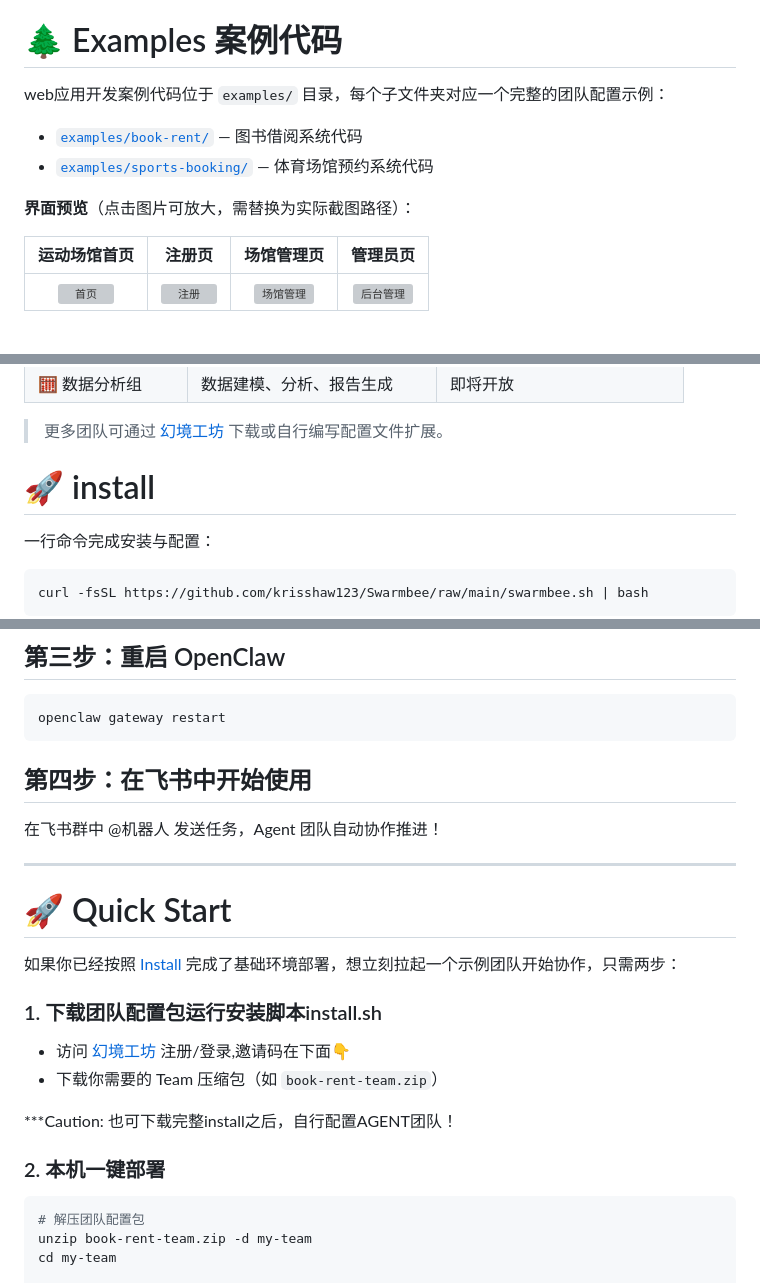
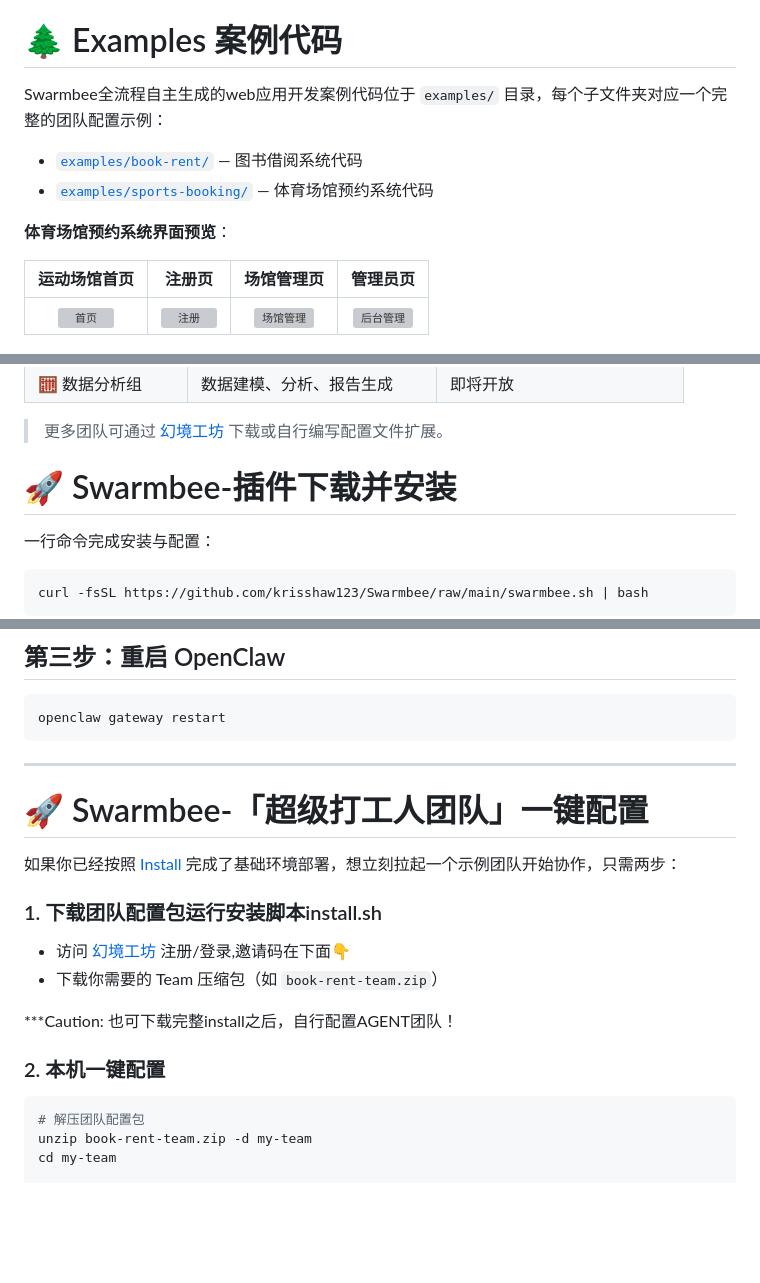
Before and after one commit to krisshaw123/Swarmbee, a Markdown page: README.md, 3 parts joined by grey strips. Drawn GitHub-style; blank space fills up the shorter version; grey boxes are pictures that could not be loaded.

````diff
--- a/README.md
+++ b/README.md
@@ -29,13 +29,13 @@ Important: 它把「和 AI 聊天」变成了能落地交互的「超级打工
 
 # 🌲 Examples 案例代码
 
-web应用开发案例代码位于 `examples/` 目录，每个子文件夹对应一个完整的团队配置示例：
+Swarmbee全流程自主生成的web应用开发案例代码位于 `examples/` 目录，每个子文件夹对应一个完整的团队配置示例：
 
 - [`examples/book-rent/`](examples/book-rent/) — 图书借阅系统代码
 - [`examples/sports-booking/`](examples/sports-booking/) — 体育场馆预约系统代码
 
 
-**界面预览**（点击图片可放大，需替换为实际截图路径）：
+**体育场馆预约系统界面预览**：
 
 | 运动场馆首页 | 注册页 | 场馆管理页 | 管理员页 |
 | :--: | :--: | :--: | :--: |
@@ -72,7 +72,7 @@ web应用开发案例代码位于 `examples/` 目录，每个子文件夹对应
 
 > 更多团队可通过 [幻境工坊](https://www.itswarmbee.com) 下载或自行编写配置文件扩展。
 
-# 🚀 install
+# 🚀 Swarmbee-插件下载并安装
 
 一行命令完成安装与配置：
 
@@ -92,14 +92,9 @@ curl -fsSL https://github.com/krisshaw123/Swarmbee/raw/main/swarmbee.sh | bash
 ```bash
 openclaw gateway restart
 ```
-
-## 第四步：在飞书中开始使用
-
-在飞书群中 @机器人 发送任务，Agent 团队自动协作推进！
-
 ---
 
-# 🚀 Quick Start
+# 🚀 Swarmbee-「超级打工人团队」一键配置
 
 如果你已经按照 [Install](#install) 完成了基础环境部署，想立刻拉起一个示例团队开始协作，只需两步：
 ### 1. 下载团队配置包运行安装脚本install.sh
@@ -109,7 +104,7 @@ openclaw gateway restart
 
 ***Caution: 也可下载完整install之后，自行配置AGENT团队！
 
-### 2. 本机一键部署
+### 2. 本机一键配置
 
 ```bash
 # 解压团队配置包
````
